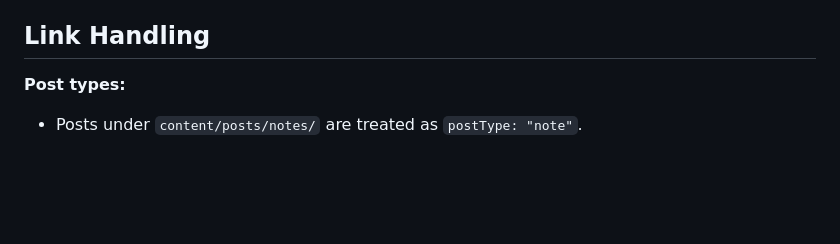
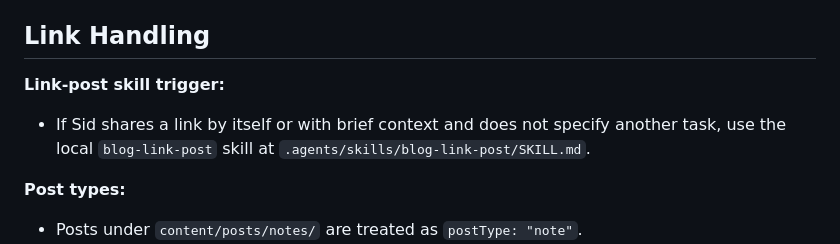
Before and after one commit to sids/sids.in, a Markdown page: AGENTS.md, the part around the change. GitHub-like rendering; blank space fills up the shorter version.

Commit message:
Add local blog link post skill

```diff
--- a/AGENTS.md
+++ b/AGENTS.md
@@ -34,6 +34,9 @@ bun run build:manifest  # Regenerate content manifest only
 4. `scripts/build-manifest.ts` also generates `public/sitemap.xml` during builds
 
 ## Link Handling
+
+**Link-post skill trigger:**
+- If Sid shares a link by itself or with brief context and does not specify another task, use the local `blog-link-post` skill at `.agents/skills/blog-link-post/SKILL.md`.
 
 **Post types:**
 - Posts under `content/posts/notes/` are treated as `postType: "note"`.
```
Also changed, not shown: 1 other file.
